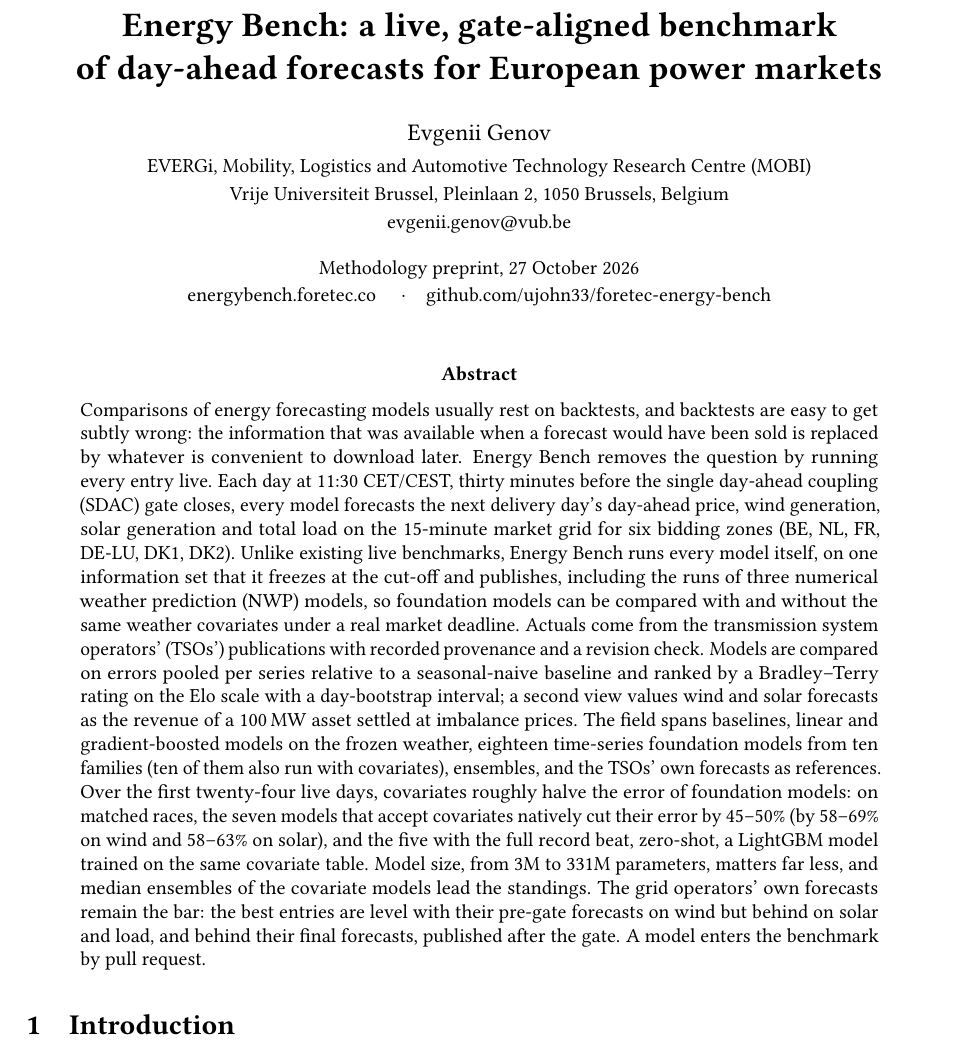
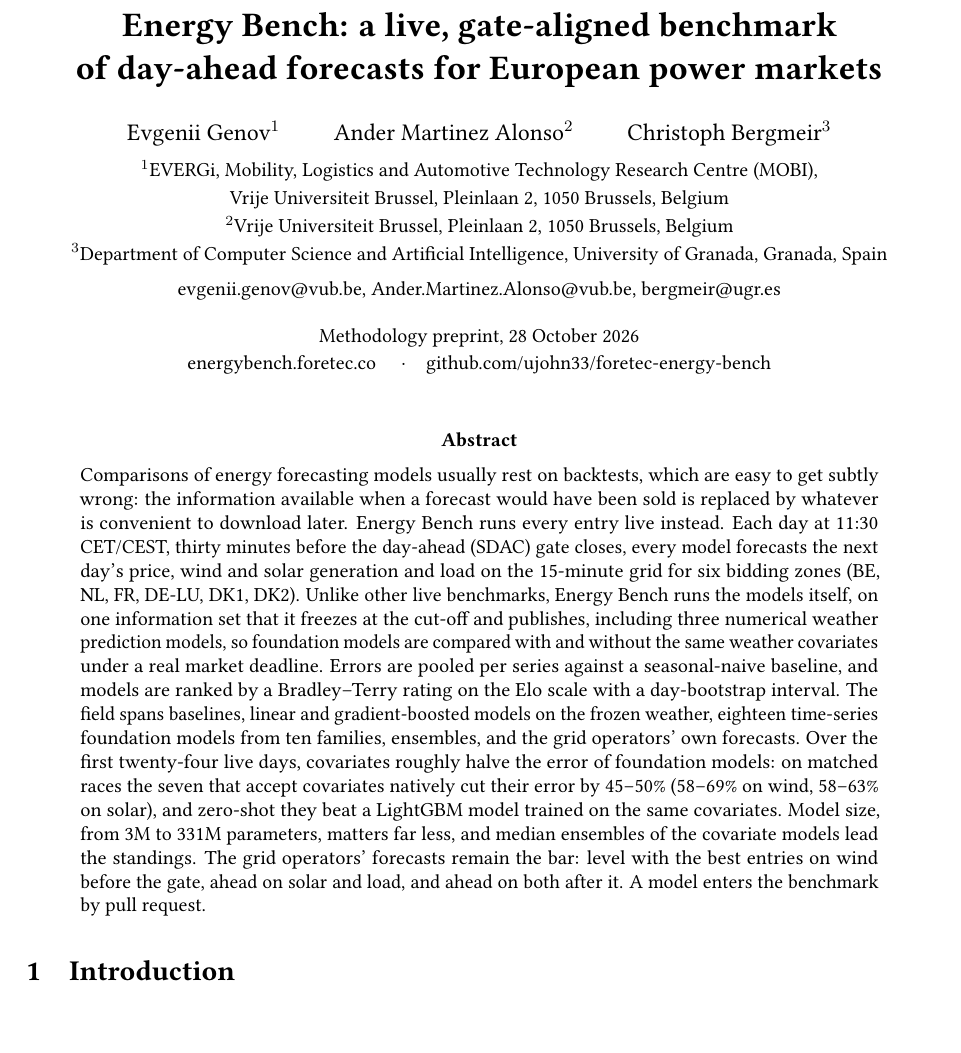
Before and after one commit to ujohn33/foretec-energy-bench, a LaTeX paper (docs/preprint/energybench_methodology.tex): part of page 1 of 18, cut so that both start at the same text. Compiled offline with pdfLaTeX.

Commit message:
Preprint v1 for arXiv: co-authors Ander Martinez Alonso and Christoph Bergmeir, abstract within arXiv limit, source package and metadata
Co-Authored-By: Claude Opus 5.5 <noreply@anthropic.com>

```diff
--- a/docs/preprint/energybench_methodology.tex
+++ b/docs/preprint/energybench_methodology.tex
@@ -32,11 +32,14 @@
 \newcommand{\m}[1]{\texttt{#1}}
 
 \title{\textbf{Energy Bench: a live, gate-aligned benchmark\\of day-ahead forecasts for European power markets}}
-\author{Evgenii Genov\\[2pt]
-\small EVERGi, Mobility, Logistics and Automotive Technology Research Centre (MOBI)\\
+\author{Evgenii Genov$^{1}$ \qquad Ander Martinez Alonso$^{2}$ \qquad Christoph Bergmeir$^{3}$\\[4pt]
+\small $^{1}$EVERGi, Mobility, Logistics and Automotive Technology Research Centre (MOBI),\\
 \small Vrije Universiteit Brussel, Pleinlaan 2, 1050 Brussels, Belgium\\
-\small\href{mailto:evgenii.genov@vub.be}{evgenii.genov@vub.be}}
-\date{\small Methodology preprint, 27 October 2026\\
+\small $^{2}$Vrije Universiteit Brussel, Pleinlaan 2, 1050 Brussels, Belgium\\
+\small $^{3}$Department of Computer Science and Artificial Intelligence, University of Granada, Granada, Spain\\[4pt]
+\small\href{mailto:evgenii.genov@vub.be}{evgenii.genov@vub.be}, \href{mailto:Ander.Martinez.Alonso@vub.be}{Ander.Martinez.Alonso@vub.be},
+\href{mailto:bergmeir@ugr.es}{bergmeir@ugr.es}}
+\date{\small Methodology preprint, 28 October 2026\\
 \href{https://energybench.foretec.co}{energybench.foretec.co} \quad\textperiodcentered\quad
 \href{https://github.com/ujohn33/foretec-energy-bench}{github.com/ujohn33/foretec-energy-bench}}
 
@@ -47,26 +50,22 @@
 
 \begin{abstract}
 \noindent
-Comparisons of energy forecasting models usually rest on backtests, and backtests are easy to get subtly wrong: the
-information that was available when a forecast would have been sold is replaced by whatever is convenient to download
-later. Energy Bench removes the question by running every entry live. Each day at 11:30 CET/CEST, thirty minutes
-before the single day-ahead coupling (SDAC) gate closes, every model forecasts the next delivery day's day-ahead price,
-wind generation, solar generation and total load on the 15-minute market grid for six bidding zones (BE, NL, FR,
-DE-LU, DK1, DK2). Unlike existing live benchmarks, Energy Bench runs every model itself, on one information set that it
-freezes at the cut-off and publishes, including the runs of three numerical weather prediction (NWP) models, so
-foundation models can be compared with and without the same weather covariates under a real market deadline. Actuals
-come from the transmission system operators' (TSOs') publications with recorded provenance and a revision check.
-Models are compared on errors pooled per series relative to a seasonal-naive baseline and ranked by a Bradley--Terry
-rating on the Elo scale with a day-bootstrap interval; a second view values wind and solar forecasts as the revenue of
-a 100\,MW asset settled at imbalance prices. The field spans baselines, linear and gradient-boosted models on the frozen
-weather, eighteen time-series foundation models from ten families (ten of them also run with covariates), ensembles,
-and the TSOs' own forecasts as references. Over the first twenty-four live days, covariates roughly halve the error of
-foundation models: on matched races, the seven models that accept covariates natively cut their error by 45--50\% (by
-58--69\% on wind and 58--63\% on solar), and the five with the full record beat, zero-shot, a LightGBM model trained on
-the same covariate table. Model size, from 3M to 331M parameters, matters far less, and median ensembles of the
-covariate models lead the standings. The grid operators' own forecasts remain the bar: the best entries are level with
-their pre-gate forecasts on wind but behind on solar and load, and behind their final forecasts, published after the
-gate. A model enters the benchmark by pull request.
+Comparisons of energy forecasting models usually rest on backtests, which are easy to get subtly wrong: the information
+available when a forecast would have been sold is replaced by whatever is convenient to download later. Energy Bench
+runs every entry live instead. Each day at 11:30 CET/CEST, thirty minutes before the day-ahead (SDAC) gate closes,
+every model forecasts the next day's price, wind and solar generation and load on the 15-minute grid for six bidding
+zones (BE, NL, FR, DE-LU, DK1, DK2). Unlike other live benchmarks, Energy Bench runs the models itself, on one
+information set that it freezes at the cut-off and publishes, including three numerical weather prediction models, so
+foundation models are compared with and without the same weather covariates under a real market deadline. Errors are
+pooled per series against a seasonal-naive baseline, and models are ranked by a Bradley--Terry rating on the Elo scale
+with a day-bootstrap interval. The field spans baselines, linear and gradient-boosted models on the frozen weather,
+eighteen time-series foundation models from ten families, ensembles, and the grid operators' own forecasts. Over the
+first twenty-four live days, covariates roughly halve the error of foundation models: on matched races the seven that
+accept covariates natively cut their error by 45--50\% (58--69\% on wind, 58--63\% on solar), and zero-shot they beat a
+LightGBM model trained on the same covariates. Model size, from 3M to 331M parameters, matters far less, and median
+ensembles of the covariate models lead the standings. The grid operators' forecasts remain the bar: level with the
+best entries on wind before the gate, ahead on solar and load, and ahead on both after it. A model enters the
+benchmark by pull request.
 \end{abstract}
 
 \section{Introduction}
```
Also changed, not shown: docs/preprint/arxiv/metadata.txt (added, +13 -0 lines), docs/preprint/energybench_methodology.pdf, 1 other file.
